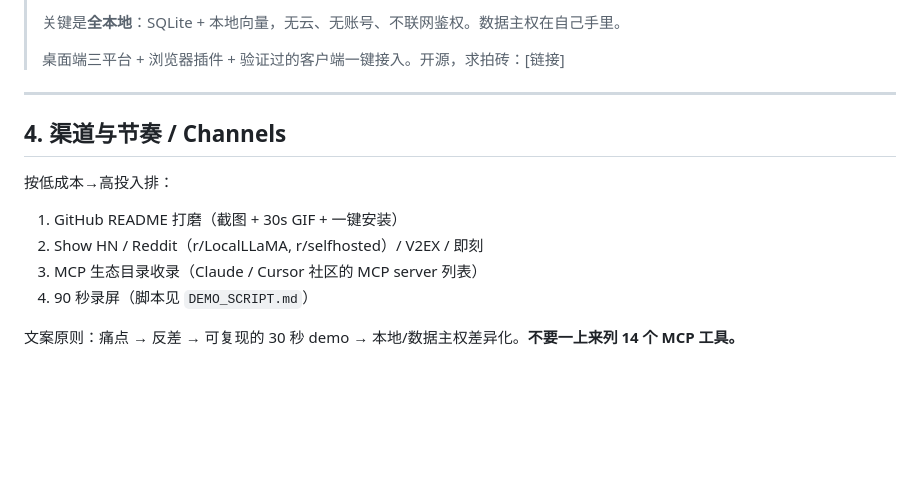
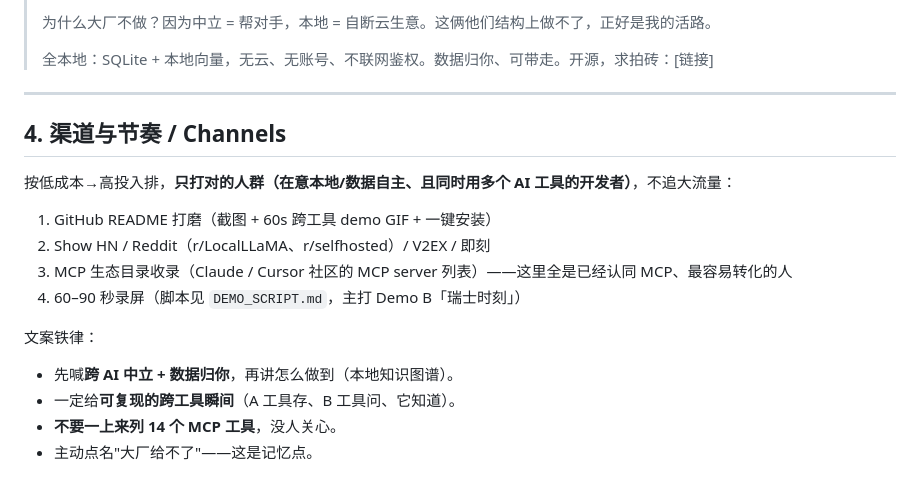
Before and after one commit to guo6x/Omni-context, a Markdown page: docs/MARKETING.md, the part around one of its changes. Rendered like a GitHub page; blank space fills up the shorter version.

```diff
--- a/docs/MARKETING.md
+++ b/docs/MARKETING.md
@@ -66,17 +79,21 @@ Alt: *Your AI forgets everything. This fixes that — locally.*
 >
-> 关键是**全本地**：SQLite + 本地向量，无云、无账号、不联网鉴权。数据主权在自己手里。
+> 为什么大厂不做？因为中立 = 帮对手，本地 = 自断云生意。这俩他们结构上做不了，正好是我的活路。
 >
-> 桌面端三平台 + 浏览器插件 + 验证过的客户端一键接入。开源，求拍砖：[链接]
+> 全本地：SQLite + 本地向量，无云、无账号、不联网鉴权。数据归你、可带走。开源，求拍砖：[链接]
 
 ---
 
 ## 4. 渠道与节奏 / Channels
 
-按低成本→高投入排：
+按低成本→高投入排，**只打对的人群（在意本地/数据自主、且同时用多个 AI 工具的开发者）**，不追大流量：
 
-1. GitHub README 打磨（截图 + 30s GIF + 一键安装）
-2. Show HN / Reddit（r/LocalLLaMA, r/selfhosted）/ V2EX / 即刻
-3. MCP 生态目录收录（Claude / Cursor 社区的 MCP server 列表）
-4. 90 秒录屏（脚本见 `DEMO_SCRIPT.md`）
+1. GitHub README 打磨（截图 + 60s 跨工具 demo GIF + 一键安装）
+2. Show HN / Reddit（r/LocalLLaMA、r/selfhosted）/ V2EX / 即刻
+3. MCP 生态目录收录（Claude / Cursor 社区的 MCP server 列表）——这里全是已经认同 MCP、最容易转化的人
+4. 60–90 秒录屏（脚本见 `DEMO_SCRIPT.md`，主打 Demo B「瑞士时刻」）
 
-文案原则：痛点 → 反差 → 可复现的 30 秒 demo → 本地/数据主权差异化。**不要一上来列 14 个 MCP 工具。**
+文案铁律：
+- 先喊**跨 AI 中立 + 数据归你**，再讲怎么做到（本地知识图谱）。
+- 一定给**可复现的跨工具瞬间**（A 工具存、B 工具问、它知道）。
+- **不要一上来列 14 个 MCP 工具**，没人关心。
+- 主动点名"大厂给不了"——这是记忆点。
```
Also changed, not shown: other parts of docs/MARKETING.md (+33 -20 lines), docs/DEMO_SCRIPT.md (+47 -3 lines).
